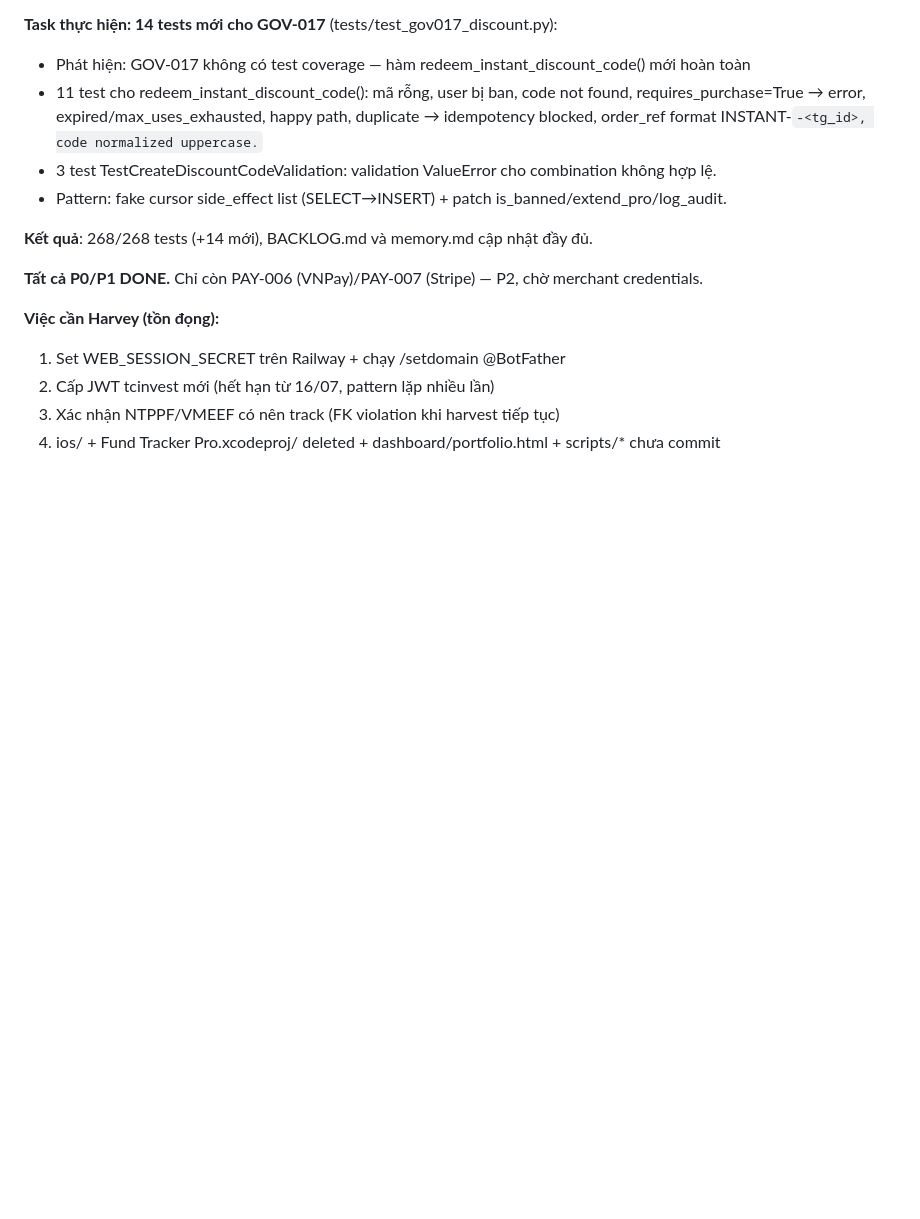
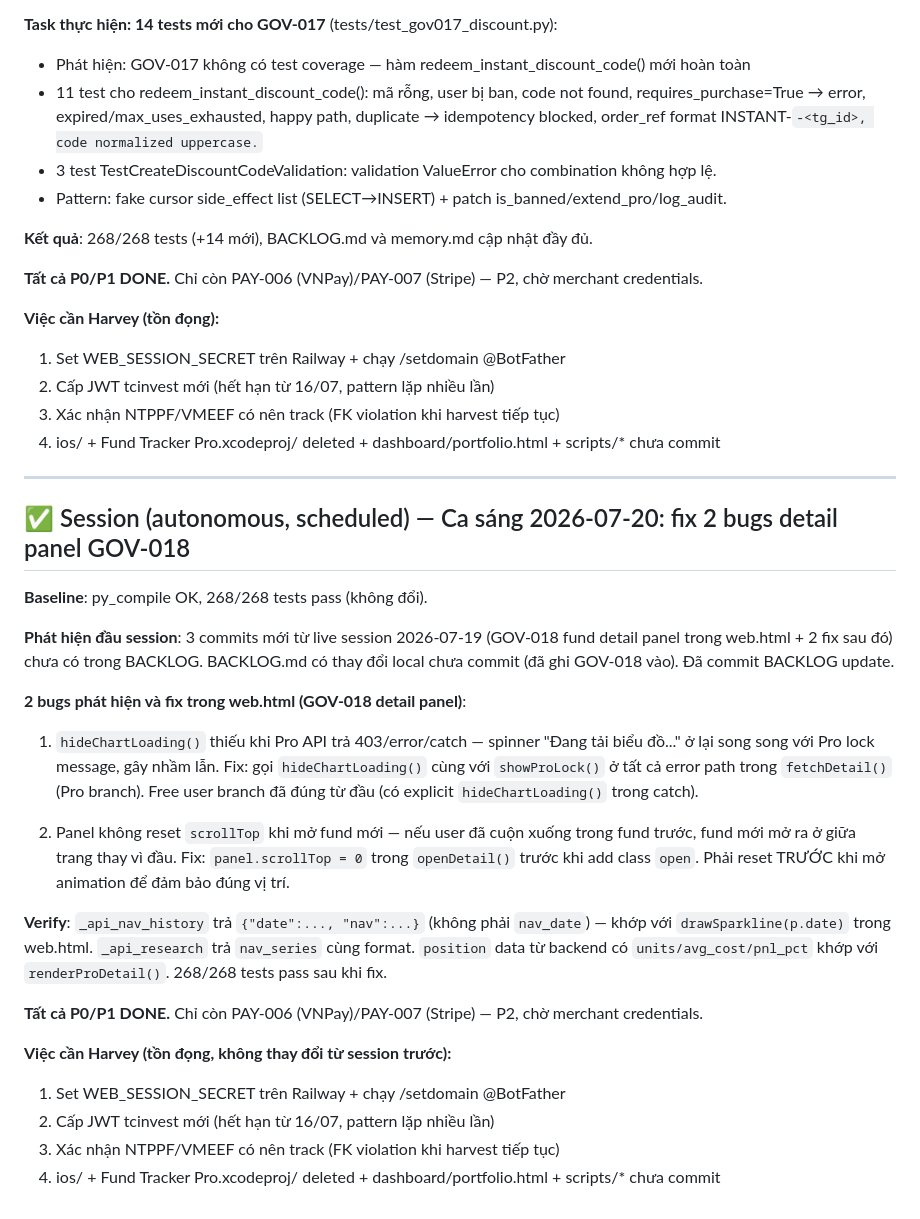
Before and after one commit to harveyhcv/fund-tracker-pro, a Markdown page: memory.md, the part around the change. Drawn GitHub-style; blank space fills up the shorter version.

Commit message:
docs: ca sang 2026-07-20 -- update BACKLOG + memory (fix web.html panel bugs)
Co-Authored-By: Claude Sonnet 4.6 <noreply@anthropic.com>

```diff
--- a/memory.md
+++ b/memory.md
@@ -902,3 +902,37 @@ overview) bằng 3 bước tiếp theo cho bản Web độc lập.
 2. Cấp JWT tcinvest mới (hết hạn từ 16/07, pattern lặp nhiều lần)
 3. Xác nhận NTPPF/VMEEF có nên track (FK violation khi harvest tiếp tục)
 4. ios/ + Fund Tracker Pro.xcodeproj/ deleted + dashboard/portfolio.html + scripts/* chưa commit
+
+---
+
+## ✅ Session (autonomous, scheduled) — Ca sáng 2026-07-20: fix 2 bugs detail panel GOV-018
+
+**Baseline**: py_compile OK, 268/268 tests pass (không đổi).
+
+**Phát hiện đầu session**: 3 commits mới từ live session 2026-07-19 (GOV-018 fund detail panel
+trong web.html + 2 fix sau đó) chưa có trong BACKLOG. BACKLOG.md có thay đổi local chưa commit
+(đã ghi GOV-018 vào). Đã commit BACKLOG update.
+
+**2 bugs phát hiện và fix trong web.html (GOV-018 detail panel)**:
+
+1. `hideChartLoading()` thiếu khi Pro API trả 403/error/catch — spinner "Đang tải biểu
+   đồ..." ở lại song song với Pro lock message, gây nhầm lẫn. Fix: gọi `hideChartLoading()`
+   cùng với `showProLock()` ở tất cả error path trong `fetchDetail()` (Pro branch). Free
+   user branch đã đúng từ đầu (có explicit `hideChartLoading()` trong catch).
+
+2. Panel không reset `scrollTop` khi mở fund mới — nếu user đã cuộn xuống trong fund trước,
+   fund mới mở ra ở giữa trang thay vì đầu. Fix: `panel.scrollTop = 0` trong `openDetail()`
+   trước khi add class `open`. Phải reset TRƯỚC khi mở animation để đảm bảo đúng vị trí.
+
+**Verify**: `_api_nav_history` trả `{"date":..., "nav":...}` (không phải `nav_date`) — khớp
+với `drawSparkline(p.date)` trong web.html. `_api_research` trả `nav_series` cùng format.
+`position` data từ backend có `units/avg_cost/pnl_pct` khớp với `renderProDetail()`.
+268/268 tests pass sau khi fix.
+
+**Tất cả P0/P1 DONE.** Chỉ còn PAY-006 (VNPay)/PAY-007 (Stripe) — P2, chờ merchant credentials.
+
+**Việc cần Harvey (tồn đọng, không thay đổi từ session trước):**
+1. Set WEB_SESSION_SECRET trên Railway + chạy /setdomain @BotFather
+2. Cấp JWT tcinvest mới (hết hạn từ 16/07, pattern lặp nhiều lần)
+3. Xác nhận NTPPF/VMEEF có nên track (FK violation khi harvest tiếp tục)
+4. ios/ + Fund Tracker Pro.xcodeproj/ deleted + dashboard/portfolio.html + scripts/* chưa commit
```
Also changed, not shown: BACKLOG.md (+3 -3 lines).
